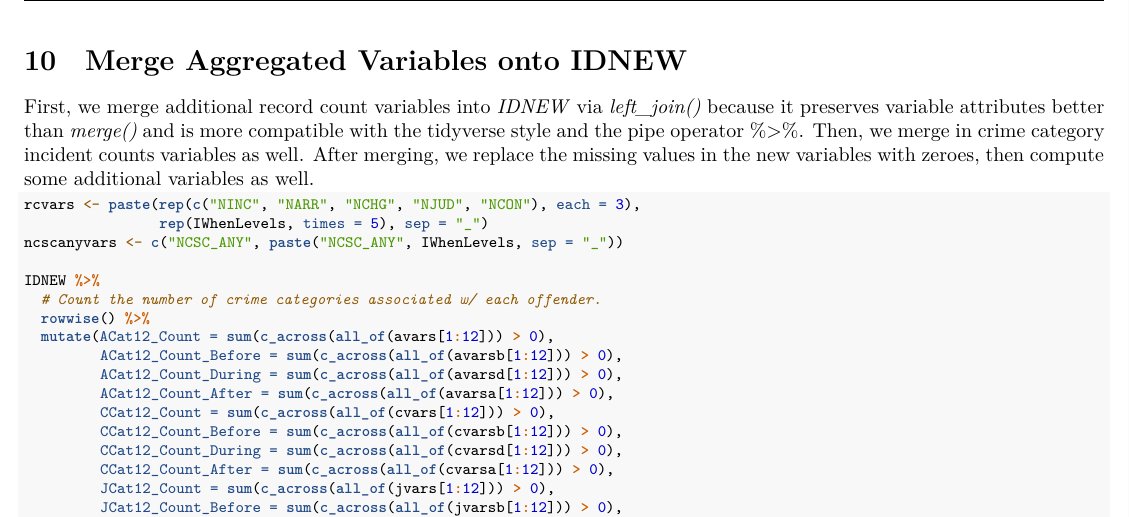
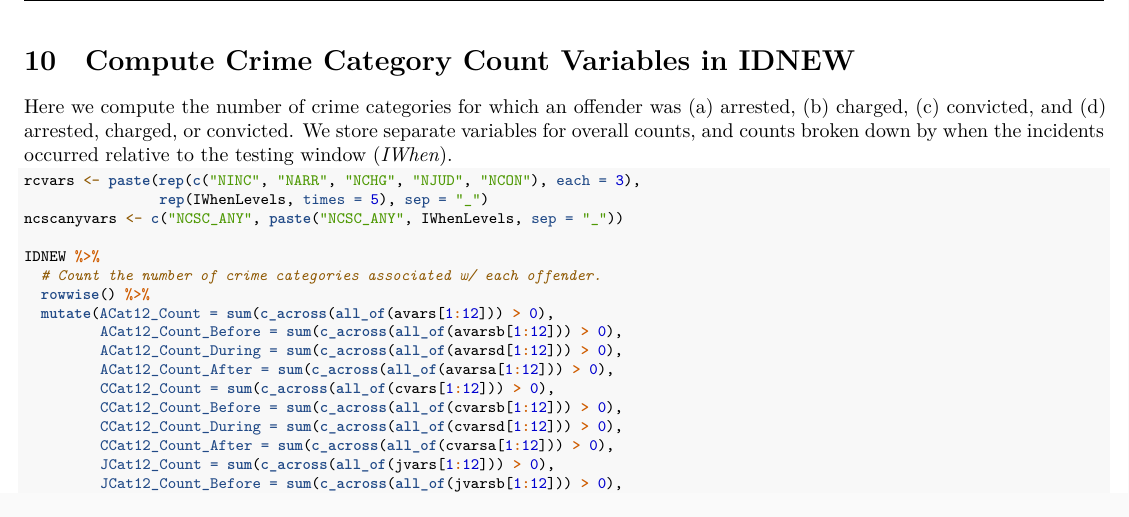
Before and after one commit to sjpierce/SSACHR, an R Markdown document (inst/Step_01_Data_Mgt.Rmd): part of page 22 of 24, cut at the place of the change. Rendered offline with R 4.5, knitr and Pandoc, then LaTeX, with nearby package versions; some code elsewhere in the file could not run offline.

Commit message:
Change section headings and improve explanatory text.

````diff
--- a/inst/Step_01_Data_Mgt.Rmd
+++ b/inst/Step_01_Data_Mgt.Rmd
@@ -1485,13 +1485,11 @@ INCEW %>%
   INCEWAgg3
 ```
 
-# Merge Aggregated Variables onto IDNEW
-First, we merge additional record count variables into *IDNEW* via *left_join()*
-because it preserves variable attributes better than *merge()* and is more
-compatible with the tidyverse style and the pipe operator %>%. Then, we merge in
-crime category incident counts variables as well. After merging, we replace the
-missing values in the new variables with zeroes, then compute some additional
-variables as well.
+# Compute Crime Category Count Variables in IDNEW
+Here we compute the number of crime categories for which an offender was (a)
+arrested, (b) charged, (c) convicted, and (d) arrested, charged, or convicted.
+We store separate variables for overall counts, and counts broken down by when
+the incidents occurred relative to the testing window (*IWhen*).
 
 ```{r update_IDNEW}
 rcvars <- paste(rep(c("NINC", "NARR", "NCHG", "NJUD", "NCON"), each = 3),
````
